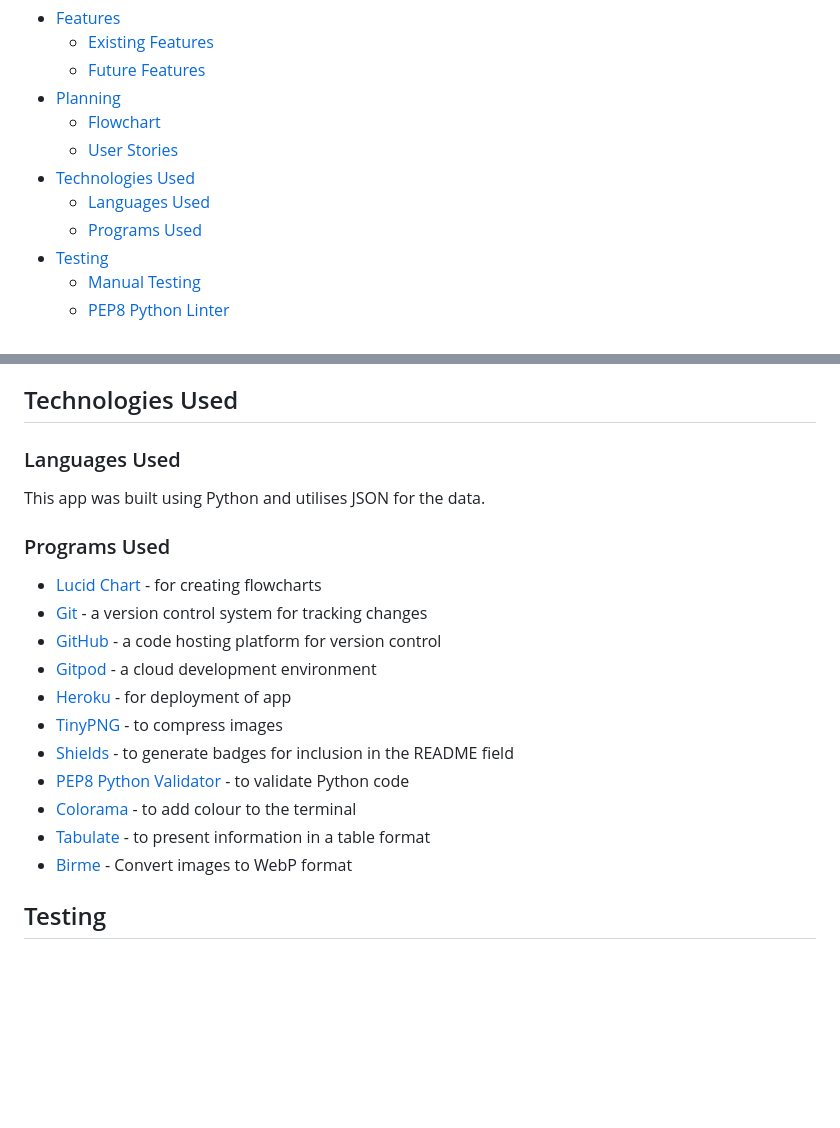
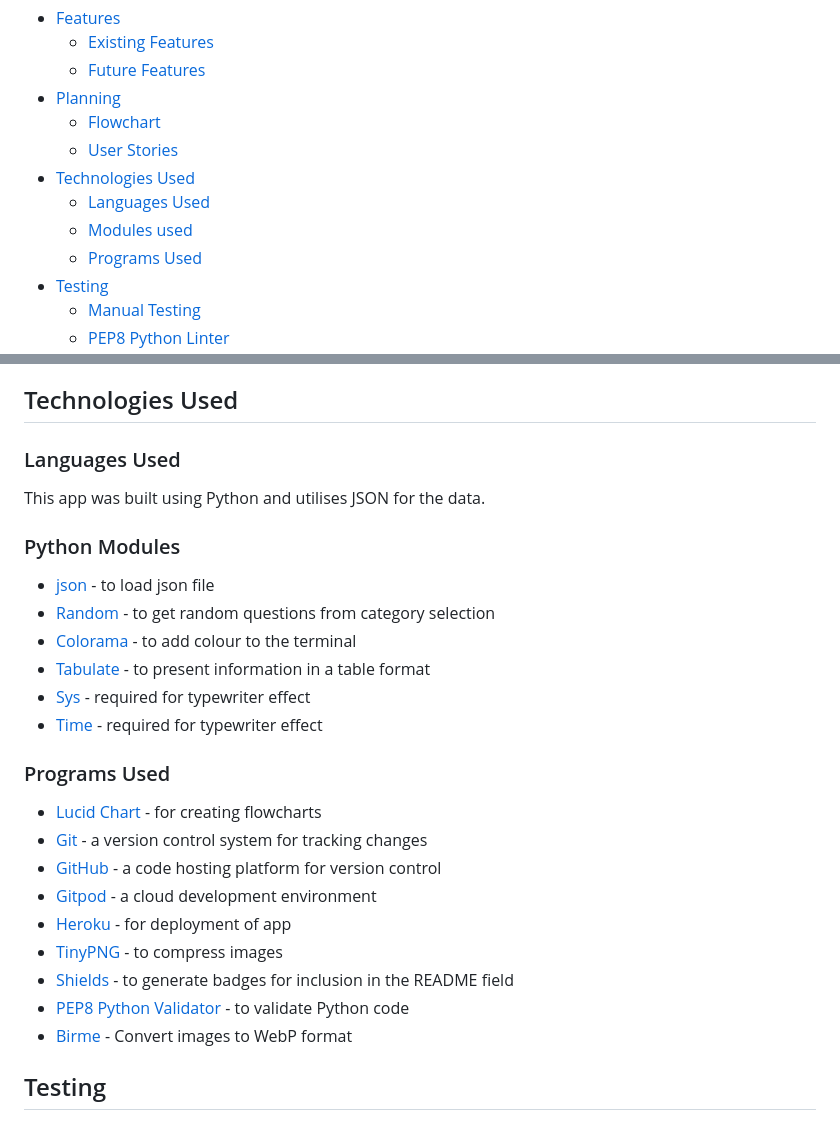
Before and after one commit to MichelleBritton/quizmaster, a Markdown page: README.md, 2 parts joined by grey strips. GitHub-like rendering; blank space fills up the shorter version.

Commit message:
Add modules used to readme

```diff
--- a/README.md
+++ b/README.md
@@ -18,6 +18,7 @@ Quiz Master is a command line program developed in Python which provides a simpl
     - [User Stories](#user-stories)
 - [Technologies Used](#technologies-used)
     - [Languages Used](#languages-used)
+    - [Modules used](#modules-used)
     - [Programs Used](#programs-used)
 - [Testing](#testing)
     - [Manual Testing](#manual-testing)
@@ -102,6 +103,14 @@ To begin planning this project I created a flowchart and then took to paper and
 ### Languages Used
 This app was built using Python and utilises JSON for the data.
 
+### Python Modules
+- [json](https://docs.python.org/3/library/json.html) - to load json file
+- [Random](https://docs.python.org/3/library/random.html) - to get random questions from category selection
+- [Colorama](https://pypi.org/project/colorama/) - to add colour to the terminal
+- [Tabulate](https://pypi.org/project/tabulate/) - to present information in a table format
+- [Sys](https://docs.python.org/3/library/sys.html) - required for typewriter effect
+- [Time](https://docs.python.org/3/library/time.html) - required for typewriter effect
+
 ### Programs Used
 
 - [Lucid Chart](https://lucid.app/) - for creating flowcharts
@@ -112,8 +121,6 @@ This app was built using Python and utilises JSON for the data.
 - [TinyPNG](https://tinypng.com/) - to compress images
 - [Shields](https://shields.io/) - to generate badges for inclusion in the README field
 - [PEP8 Python Validator](https://pep8ci.herokuapp.com/) - to validate Python code
-- [Colorama](https://pypi.org/project/colorama/) - to add colour to the terminal
-- [Tabulate](https://pypi.org/project/tabulate/) - to present information in a table format
 - [Birme](https://www.birme.net/?no_resize=true&image_format=webp) - Convert images to WebP format
 
 ## Testing
```
